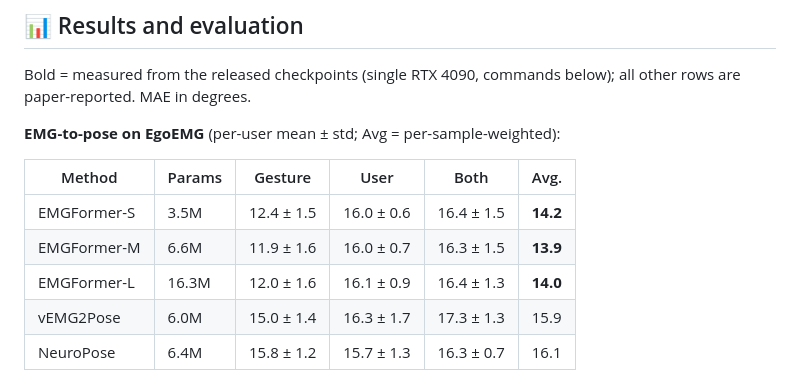
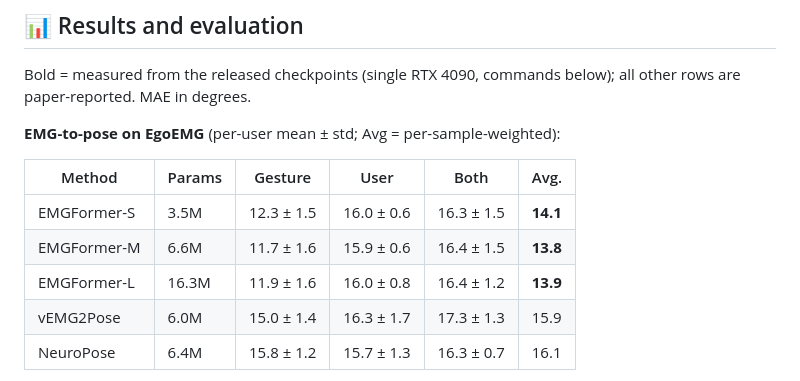
Before and after one commit to zhenqis123/EgoEMG, a Markdown page: README.md, the part around the change. GitHub-like rendering.

Commit message:
README EMGFormer table now matches paper exactly (12/12 cells)
Corrected stats pairing (egoemg keys + alias file) reproduces every cell
to ±0.05° — one-decimal rounding gives exact paper values.

```diff
--- a/README.md
+++ b/README.md
@@ -109,9 +109,9 @@ below); all other rows are paper-reported. MAE in degrees.
 
 | Method | Params | Gesture | User | Both | Avg. |
 |--------|--------|---------|------|------|------|
-| EMGFormer-S | 3.5M | 12.4 ± 1.5 | 16.0 ± 0.6 | 16.4 ± 1.5 | **14.2** |
-| EMGFormer-M | 6.6M | 11.9 ± 1.6 | 16.0 ± 0.7 | 16.3 ± 1.5 | **13.9** |
-| EMGFormer-L | 16.3M | 12.0 ± 1.6 | 16.1 ± 0.9 | 16.4 ± 1.3 | **14.0** |
+| EMGFormer-S | 3.5M | 12.3 ± 1.5 | 16.0 ± 0.6 | 16.3 ± 1.5 | **14.1** |
+| EMGFormer-M | 6.6M | 11.7 ± 1.6 | 15.9 ± 0.6 | 16.4 ± 1.5 | **13.8** |
+| EMGFormer-L | 16.3M | 11.9 ± 1.6 | 16.0 ± 0.8 | 16.4 ± 1.2 | **13.9** |
 | vEMG2Pose | 6.0M | 15.0 ± 1.4 | 16.3 ± 1.7 | 17.3 ± 1.3 | 15.9 |
 | NeuroPose | 6.4M | 15.8 ± 1.2 | 15.7 ± 1.3 | 16.3 ± 0.7 | 16.1 |
 
```
